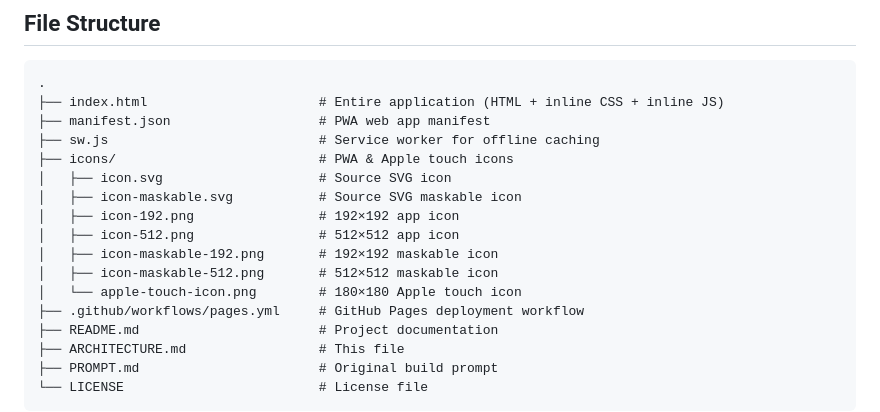
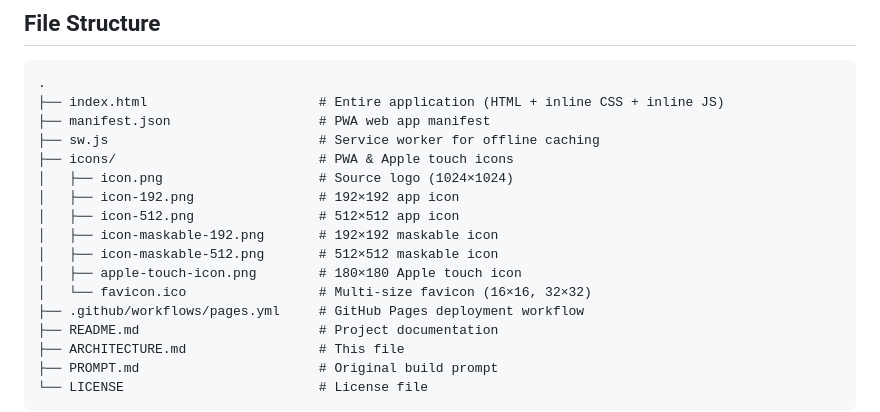
Before and after one commit to DevSecNinja/v60-recipe, a Markdown page: ARCHITECTURE.md, the part around the change. Rendered like a GitHub page.

Commit message:
Update architecture documentation to reflect icon file changes

```diff
--- a/ARCHITECTURE.md
+++ b/ARCHITECTURE.md
@@ -12,13 +12,13 @@ The V60 Recipe Calculator is a single-file static web application (`index.html`)
 ├── manifest.json                   # PWA web app manifest
 ├── sw.js                           # Service worker for offline caching
 ├── icons/                          # PWA & Apple touch icons
-│   ├── icon.svg                    # Source SVG icon
-│   ├── icon-maskable.svg           # Source SVG maskable icon
+│   ├── icon.png                    # Source logo (1024×1024)
 │   ├── icon-192.png                # 192×192 app icon
 │   ├── icon-512.png                # 512×512 app icon
 │   ├── icon-maskable-192.png       # 192×192 maskable icon
 │   ├── icon-maskable-512.png       # 512×512 maskable icon
-│   └── apple-touch-icon.png        # 180×180 Apple touch icon
+│   ├── apple-touch-icon.png        # 180×180 Apple touch icon
+│   └── favicon.ico                 # Multi-size favicon (16×16, 32×32)
 ├── .github/workflows/pages.yml     # GitHub Pages deployment workflow
 ├── README.md                       # Project documentation
 ├── ARCHITECTURE.md                 # This file
```
